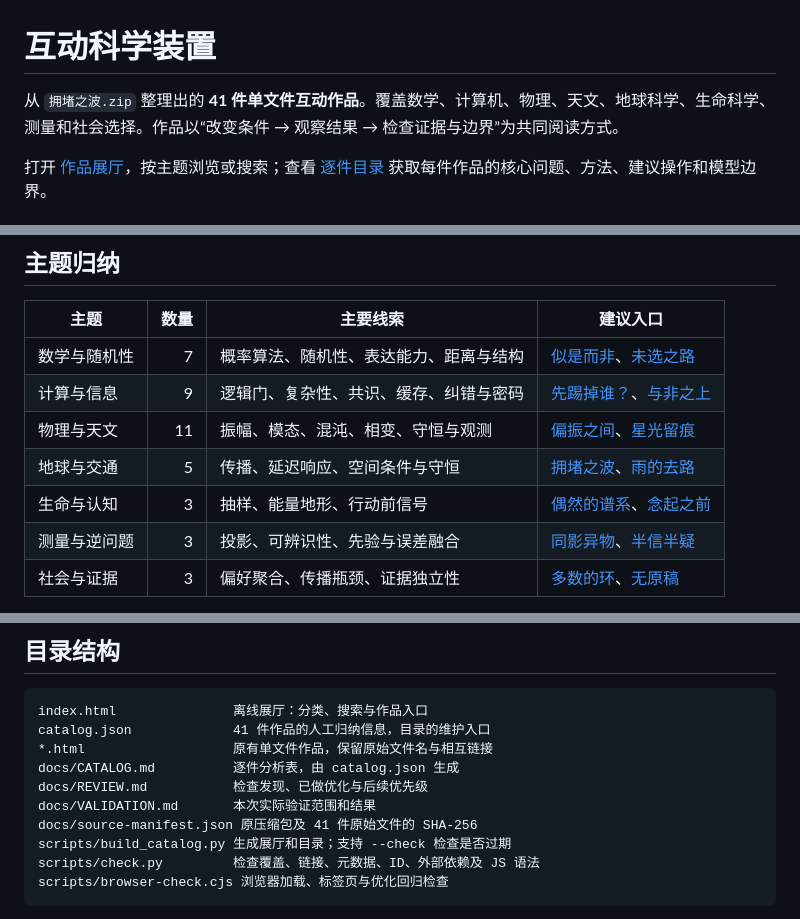
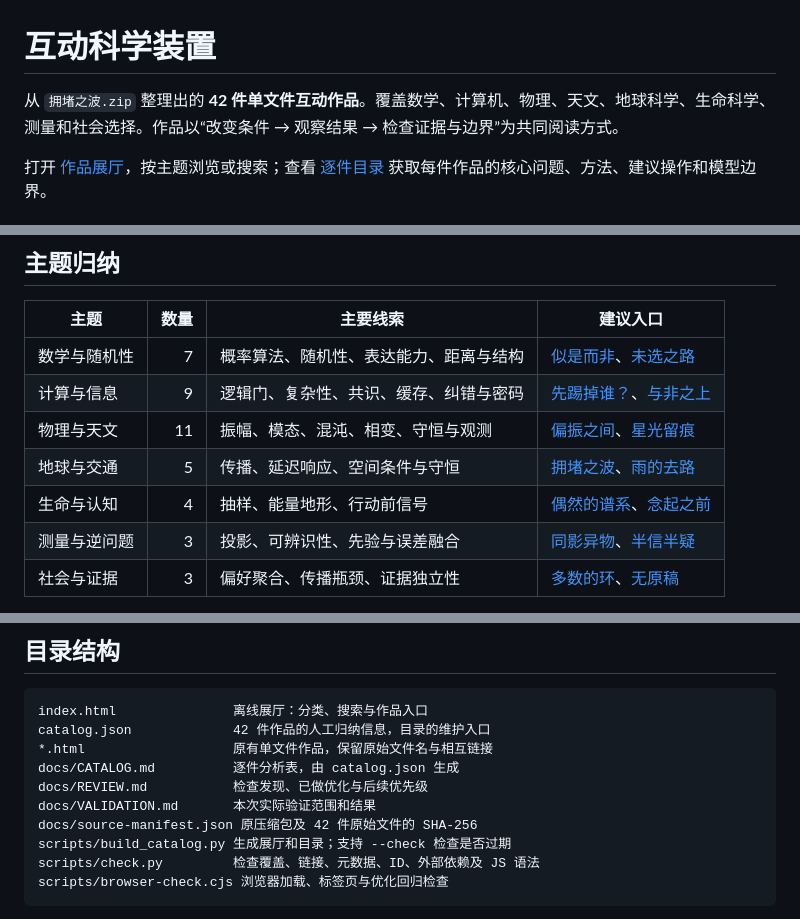
Before and after one commit to yvichyi/gitwrap, a Markdown page: science-collection/README.md, 3 parts joined by grey strips. Drawn GitHub-style.

Commit message:
docs: update collection count for new experiment

````diff
--- a/science-collection/README.md
+++ b/science-collection/README.md
@@ -1,6 +1,6 @@
 # 互动科学装置
 
-从 `拥堵之波.zip` 整理出的 **41 件单文件互动作品**。覆盖数学、计算机、物理、天文、地球科学、生命科学、测量和社会选择。作品以“改变条件 → 观察结果 → 检查证据与边界”为共同阅读方式。
+从 `拥堵之波.zip` 整理出的 **42 件单文件互动作品**。覆盖数学、计算机、物理、天文、地球科学、生命科学、测量和社会选择。作品以“改变条件 → 观察结果 → 检查证据与边界”为共同阅读方式。
 
 打开 [作品展厅](index.html)，按主题浏览或搜索；查看 [逐件目录](docs/CATALOG.md) 获取每件作品的核心问题、方法、建议操作和模型边界。
 
@@ -24,7 +24,7 @@ python3 -m http.server 8000
 | 计算与信息 | 9 | 逻辑门、复杂性、共识、缓存、纠错与密码 | [先踢掉谁？](马后炮·新生入口.html)、[与非之上](与非之上.html) |
 | 物理与天文 | 11 | 振幅、模态、混沌、相变、守恒与观测 | [偏振之间](偏振之间.html)、[星光留痕](星光留痕.html) |
 | 地球与交通 | 5 | 传播、延迟响应、空间条件与守恒 | [拥堵之波](拥堵之波.html)、[雨的去路](雨的去路.html) |
-| 生命与认知 | 3 | 抽样、能量地形、行动前信号 | [偶然的谱系](偶然的谱系.html)、[念起之前](念起之前.html) |
+| 生命与认知 | 4 | 抽样、能量地形、行动前信号 | [偶然的谱系](偶然的谱系.html)、[念起之前](念起之前.html) |
 | 测量与逆问题 | 3 | 投影、可辨识性、先验与误差融合 | [同影异物](同影异物.html)、[半信半疑](半信半疑.html) |
 | 社会与证据 | 3 | 偏好聚合、传播瓶颈、证据独立性 | [多数的环](多数的环.html)、[无原稿](无原稿_最终.html) |
 
@@ -41,12 +41,12 @@ python3 -m http.server 8000
 
 ```text
 index.html               离线展厅：分类、搜索与作品入口
-catalog.json             41 件作品的人工归纳信息，目录的维护入口
+catalog.json             42 件作品的人工归纳信息，目录的维护入口
 *.html                   原有单文件作品，保留原始文件名与相互链接
 docs/CATALOG.md          逐件分析表，由 catalog.json 生成
 docs/REVIEW.md           检查发现、已做优化与后续优先级
 docs/VALIDATION.md       本次实际验证范围和结果
-docs/source-manifest.json 原压缩包及 41 件原始文件的 SHA-256
+docs/source-manifest.json 原压缩包及 42 件原始文件的 SHA-256
 scripts/build_catalog.py 生成展厅和目录；支持 --check 检查是否过期
 scripts/check.py         检查覆盖、链接、元数据、ID、外部依赖及 JS 语法
 scripts/browser-check.cjs 浏览器加载、标签页与优化回归检查
````
